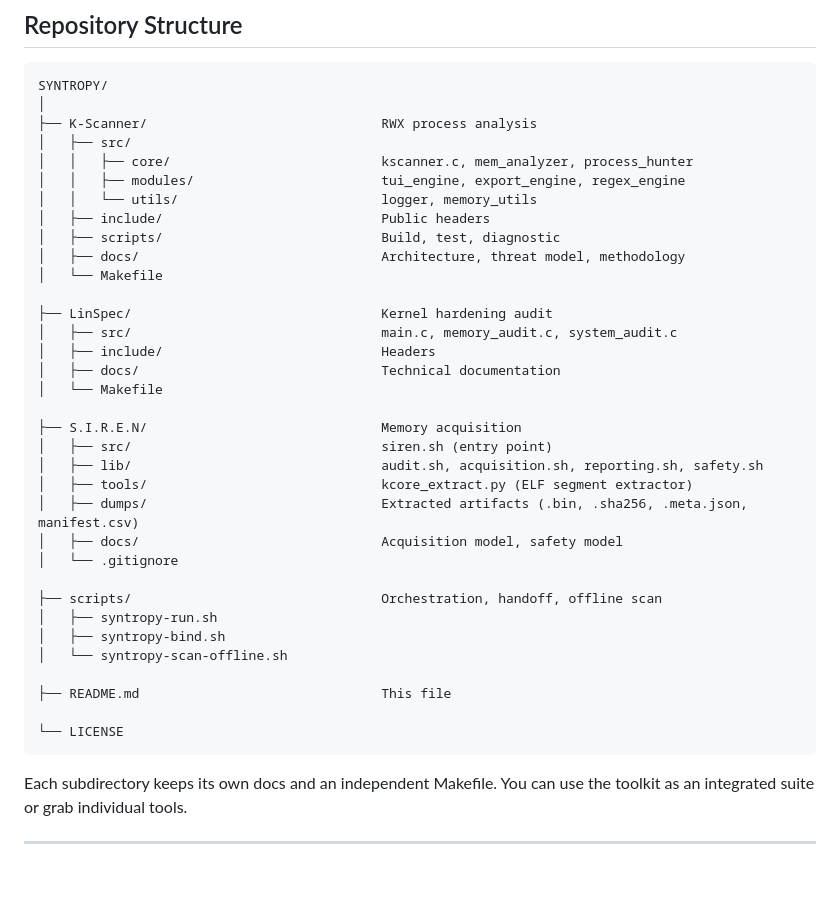
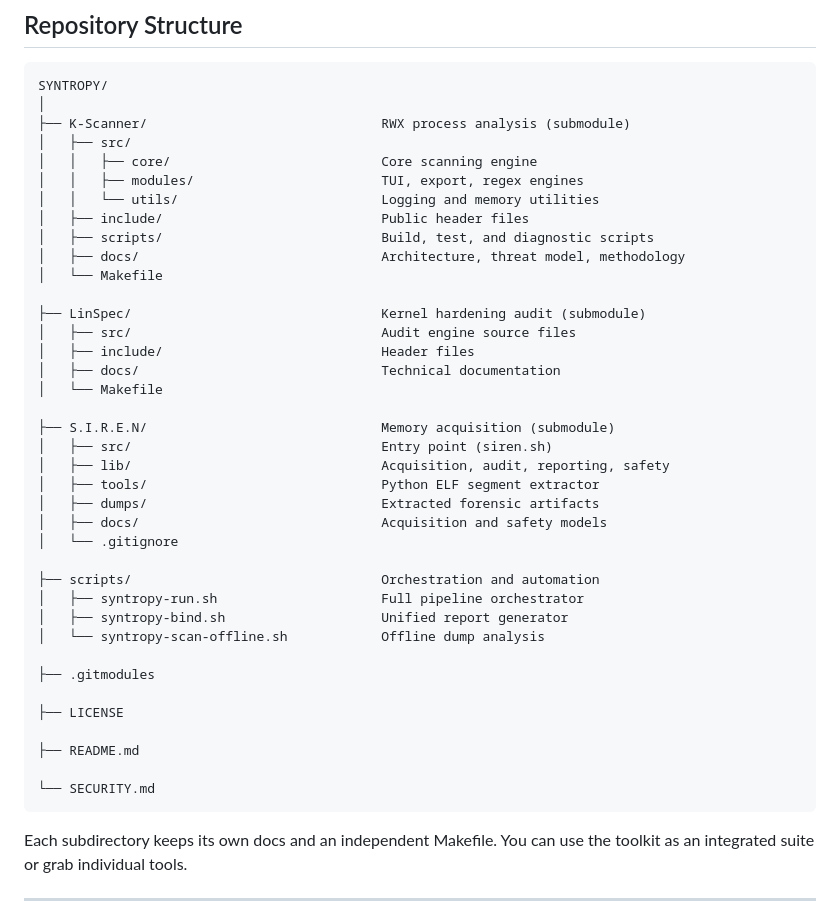
Before and after one commit to jeffersoncesarantunes/SYNTROPY, a Markdown page: README.md, the part around the change. Rendered like a GitHub page; blank space fills up the shorter version.

Commit message:
docs: standardize README repository structure tree

````diff
--- a/README.md
+++ b/README.md
@@ -496,38 +496,42 @@ full_scan_20260603.bin.yara.txt <- YARA rule matches (if --yara)
 ```text
 SYNTROPY/
 │
-├── K-Scanner/                              RWX process analysis
+├── K-Scanner/                              RWX process analysis (submodule)
 │   ├── src/
-│   │   ├── core/                           kscanner.c, mem_analyzer, process_hunter
-│   │   ├── modules/                        tui_engine, export_engine, regex_engine
-│   │   └── utils/                          logger, memory_utils
-│   ├── include/                            Public headers
-│   ├── scripts/                            Build, test, diagnostic
+│   │   ├── core/                           Core scanning engine
+│   │   ├── modules/                        TUI, export, regex engines
+│   │   └── utils/                          Logging and memory utilities
+│   ├── include/                            Public header files
+│   ├── scripts/                            Build, test, and diagnostic scripts
 │   ├── docs/                               Architecture, threat model, methodology
 │   └── Makefile
 
-├── LinSpec/                                Kernel hardening audit
-│   ├── src/                                main.c, memory_audit.c, system_audit.c
-│   ├── include/                            Headers
+├── LinSpec/                                Kernel hardening audit (submodule)
+│   ├── src/                                Audit engine source files
+│   ├── include/                            Header files
 │   ├── docs/                               Technical documentation
 │   └── Makefile
 
-├── S.I.R.E.N/                              Memory acquisition
-│   ├── src/                                siren.sh (entry point)
-│   ├── lib/                                audit.sh, acquisition.sh, reporting.sh, safety.sh
-│   ├── tools/                              kcore_extract.py (ELF segment extractor)
-│   ├── dumps/                              Extracted artifacts (.bin, .sha256, .meta.json, manifest.csv)
-│   ├── docs/                               Acquisition model, safety model
+├── S.I.R.E.N/                              Memory acquisition (submodule)
+│   ├── src/                                Entry point (siren.sh)
+│   ├── lib/                                Acquisition, audit, reporting, safety
+│   ├── tools/                              Python ELF segment extractor
+│   ├── dumps/                              Extracted forensic artifacts
+│   ├── docs/                               Acquisition and safety models
 │   └── .gitignore
 
-├── scripts/                                Orchestration, handoff, offline scan
-│   ├── syntropy-run.sh
-│   ├── syntropy-bind.sh
-│   └── syntropy-scan-offline.sh
+├── scripts/                                Orchestration and automation
+│   ├── syntropy-run.sh                     Full pipeline orchestrator
+│   ├── syntropy-bind.sh                    Unified report generator
+│   └── syntropy-scan-offline.sh            Offline dump analysis
 
-├── README.md                               This file
+├── .gitmodules
 
-└── LICENSE
+├── LICENSE
+
+├── README.md
+
+└── SECURITY.md
 ```
 
 Each subdirectory keeps its own docs and an independent Makefile. You can use the toolkit as an integrated suite or grab individual tools.
````
